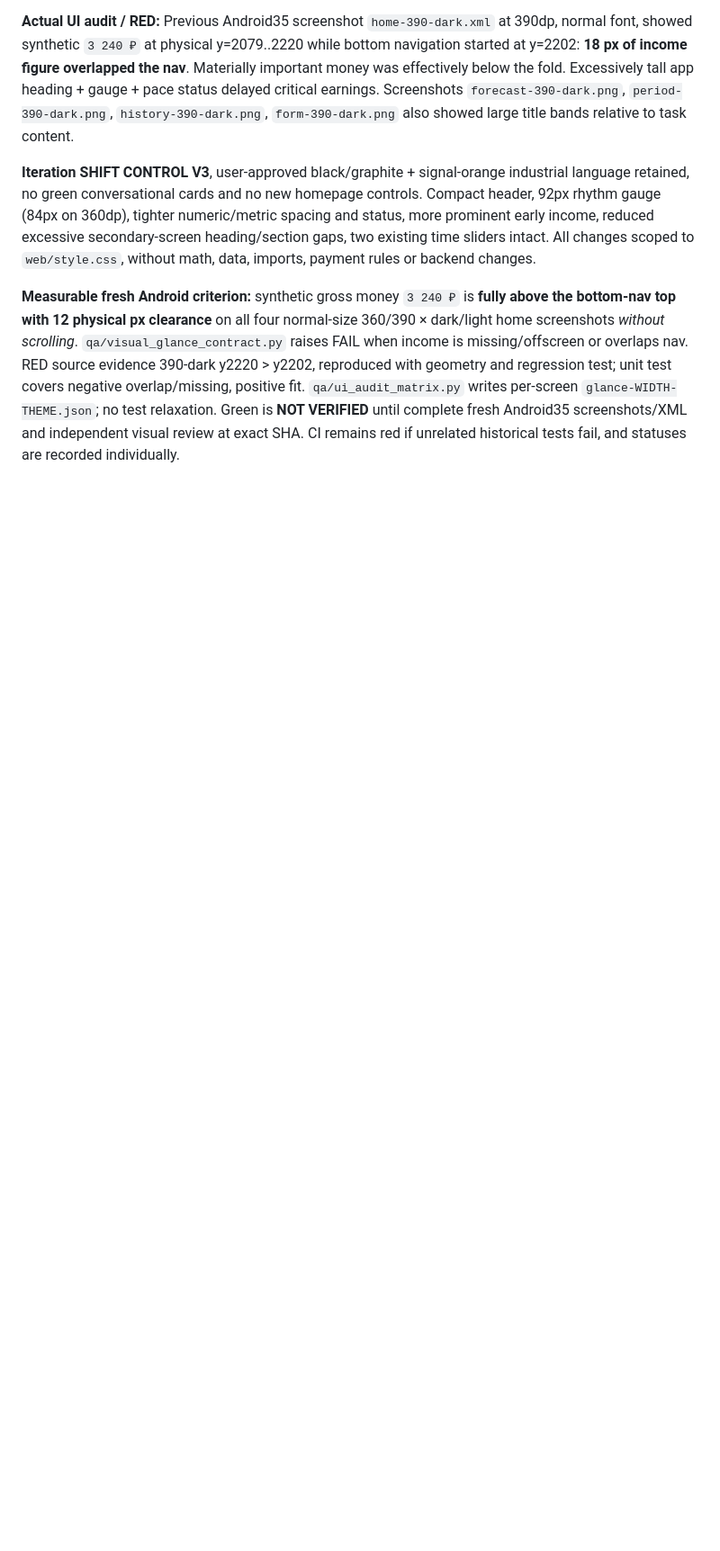
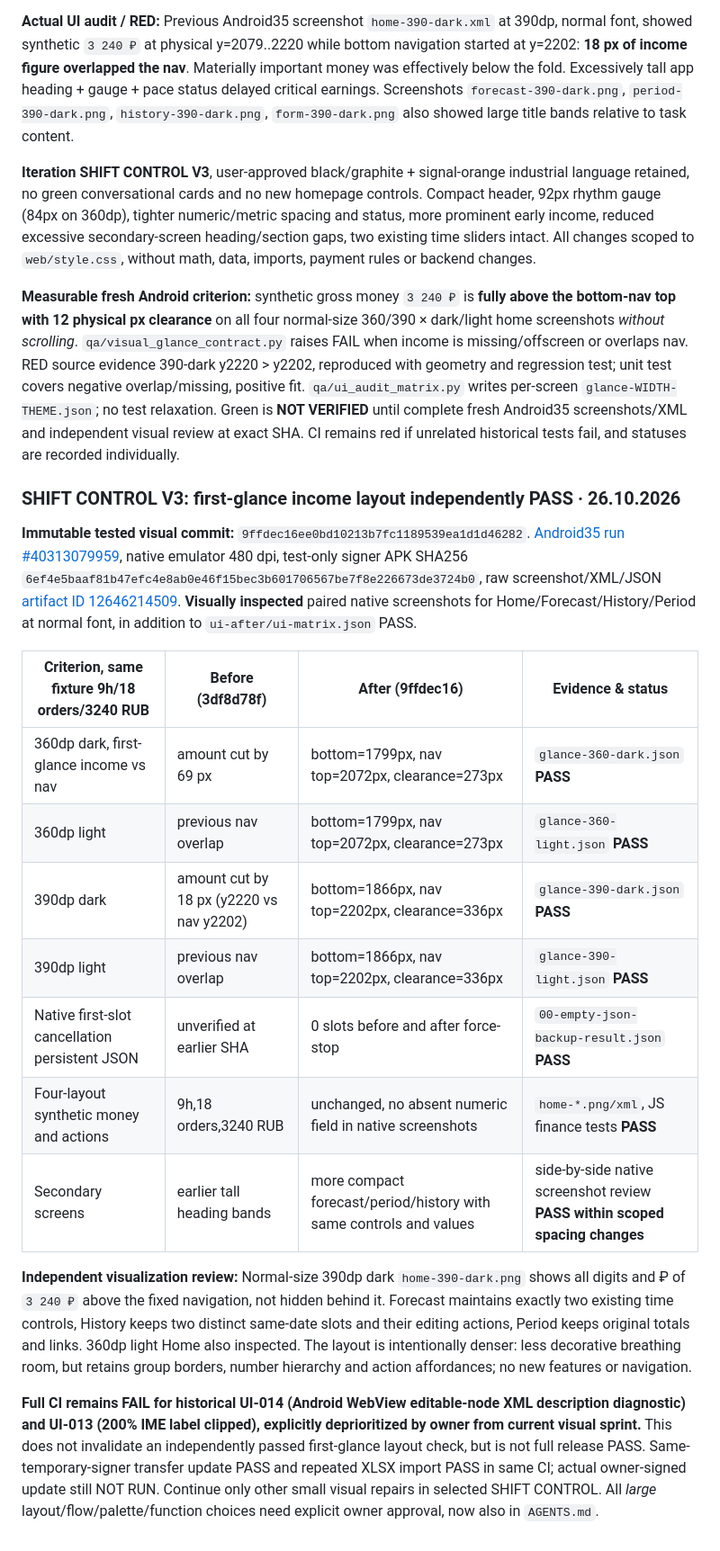
Before and after one commit to xxiamadelxx-blip/sending-couriers, a Markdown page: docs/acceptance/UI_MVP_RELEASE_2026-10-25.md, the part around the change. Shown at 90% size. GitHub-like rendering; blank space fills up the shorter version.

Commit message:
docs: record Android35 visual before/after PASS with per-device money clearance

```diff
--- a/docs/acceptance/UI_MVP_RELEASE_2026-10-25.md
+++ b/docs/acceptance/UI_MVP_RELEASE_2026-10-25.md
@@ -249,3 +249,22 @@ Owner explicitly removed TalkBack as a desired feature and stopped prioritizing
 **Iteration SHIFT CONTROL V3**, user-approved black/graphite + signal-orange industrial language retained, no green conversational cards and no new homepage controls. Compact header, 92px rhythm gauge (84px on 360dp), tighter numeric/metric spacing and status, more prominent early income, reduced excessive secondary-screen heading/section gaps, two existing time sliders intact. All changes scoped to `web/style.css`, without math, data, imports, payment rules or backend changes.
 
 **Measurable fresh Android criterion:** synthetic gross money `3 240 ₽` is **fully above the bottom-nav top with 12 physical px clearance** on all four normal-size 360/390 × dark/light home screenshots *without scrolling*. `qa/visual_glance_contract.py` raises FAIL when income is missing/offscreen or overlaps nav. RED source evidence 390-dark y2220 > y2202, reproduced with geometry and regression test; unit test covers negative overlap/missing, positive fit. `qa/ui_audit_matrix.py` writes per-screen `glance-WIDTH-THEME.json`; no test relaxation. Green is **NOT VERIFIED** until complete fresh Android35 screenshots/XML and independent visual review at exact SHA. CI remains red if unrelated historical tests fail, and statuses are recorded individually.
+
+
+### SHIFT CONTROL V3: first-glance income layout independently PASS · 26.10.2026
+
+**Immutable tested visual commit:** `9ffdec16ee0bd10213b7fc1189539ea1d1d46282`. [Android35 run #40313079959](https://github.com/xxiamadelxx-blip/sending-couriers/actions/runs/40313079959), native emulator 480 dpi, test-only signer APK SHA256 `6ef4e5baaf81b47efc4e8ab0e46f15bec3b601706567be7f8e226673de3724b0`, raw screenshot/XML/JSON [artifact ID 12646214509](https://github.com/xxiamadelxx-blip/sending-couriers/actions/runs/40313079959/artifacts/12646214509). **Visually inspected** paired native screenshots for Home/Forecast/History/Period at normal font, in addition to `ui-after/ui-matrix.json` PASS.
+
+| Criterion, same fixture 9h/18 orders/3240 RUB | Before (3df8d78f) | After (9ffdec16) | Evidence & status |
+| --- | --- | --- | --- |
+| 360dp dark, first-glance income vs nav | amount cut by 69 px | bottom=1799px, nav top=2072px, clearance=273px | `glance-360-dark.json` **PASS** |
+| 360dp light | previous nav overlap | bottom=1799px, nav top=2072px, clearance=273px | `glance-360-light.json` **PASS** |
+| 390dp dark | amount cut by 18 px (y2220 vs nav y2202) | bottom=1866px, nav top=2202px, clearance=336px | `glance-390-dark.json` **PASS** |
+| 390dp light | previous nav overlap | bottom=1866px, nav top=2202px, clearance=336px | `glance-390-light.json` **PASS** |
+| Native first-slot cancellation persistent JSON | unverified at earlier SHA | 0 slots before and after force-stop | `00-empty-json-backup-result.json` **PASS** |
+| Four-layout synthetic money and actions | 9h,18 orders,3240 RUB | unchanged, no absent numeric field in native screenshots | `home-*.png/xml`, JS finance tests **PASS** |
+| Secondary screens | earlier tall heading bands | more compact forecast/period/history with same controls and values | side-by-side native screenshot review **PASS within scoped spacing changes** |
+
+**Independent visualization review:** Normal-size 390dp dark `home-390-dark.png` shows all digits and ₽ of `3 240 ₽` above the fixed navigation, not hidden behind it. Forecast maintains exactly two existing time controls, History keeps two distinct same-date slots and their editing actions, Period keeps original totals and links. 360dp light Home also inspected. The layout is intentionally denser: less decorative breathing room, but retains group borders, number hierarchy and action affordances; no new features or navigation.
+
+**Full CI remains FAIL for historical UI-014 (Android WebView editable-node XML description diagnostic) and UI-013 (200% IME label clipped), explicitly deprioritized by owner from current visual sprint.** This does not invalidate an independently passed first-glance layout check, but is not full release PASS. Same-temporary-signer transfer update PASS and repeated XLSX import PASS in same CI; actual owner-signed update still NOT RUN. Continue only other small visual repairs in selected SHIFT CONTROL. All *large* layout/flow/palette/function choices need explicit owner approval, now also in `AGENTS.md`.
```
